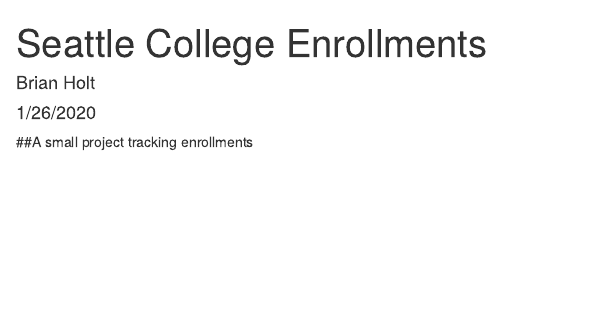
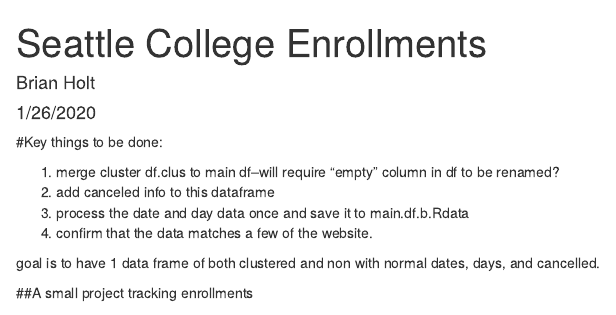
Before and after one commit to briholt100/enrollment, an R Markdown document (Seattle College Enrollments.Rmd): the page in a window 1100 px wide, from its top. Rendered offline with R 4.5, knitr and Pandoc, with nearby package versions; some code elsewhere in the file could not run offline.

Commit message:
list of things to do added at top

````diff
--- a/Seattle College Enrollments.Rmd
+++ b/Seattle College Enrollments.Rmd
@@ -10,6 +10,18 @@ output:
     TOC: yes
     highlight: kate
 ---
+
+#Key things to be done:
+
+1. merge cluster df.clus to main df--will require "empty" column in df to be renamed?
+2. add canceled info to this dataframe
+3. process the date and day data once and save it to main.df.b.Rdata
+4. confirm that the data matches a few of the website.
+
+goal is to have 1 data frame of both clustered and non with normal dates, days, and cancelled.
+
+
+
 ##A small project tracking enrollments
 
 ```{r setup, echo=FALSE, cache=FALSE}
````
